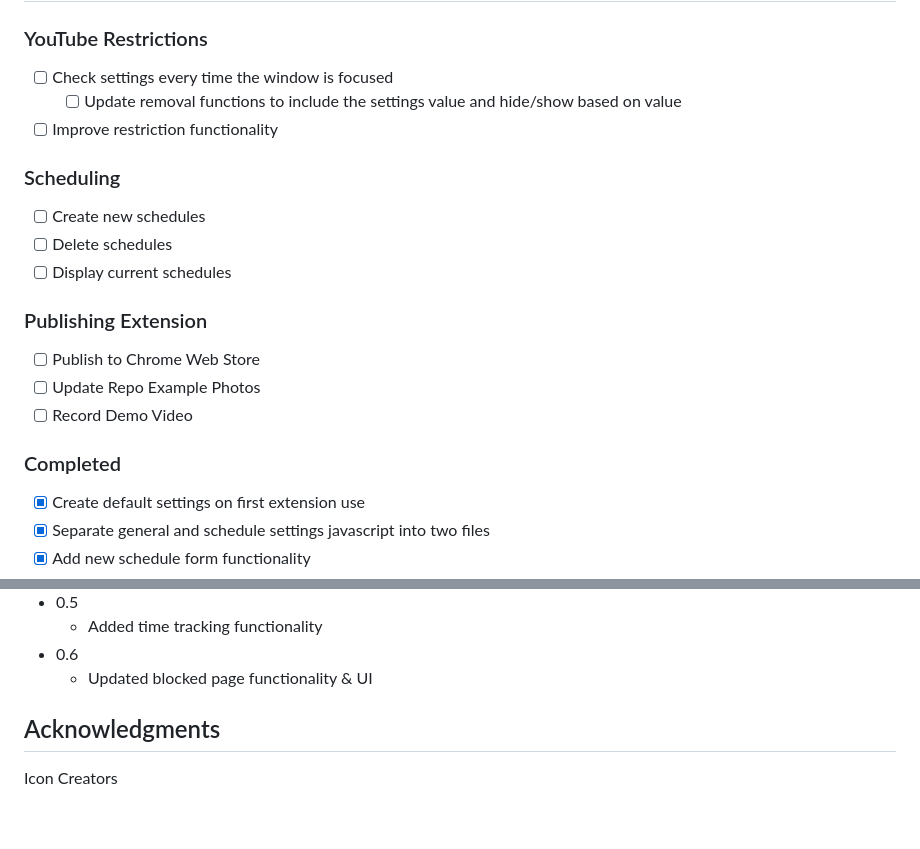
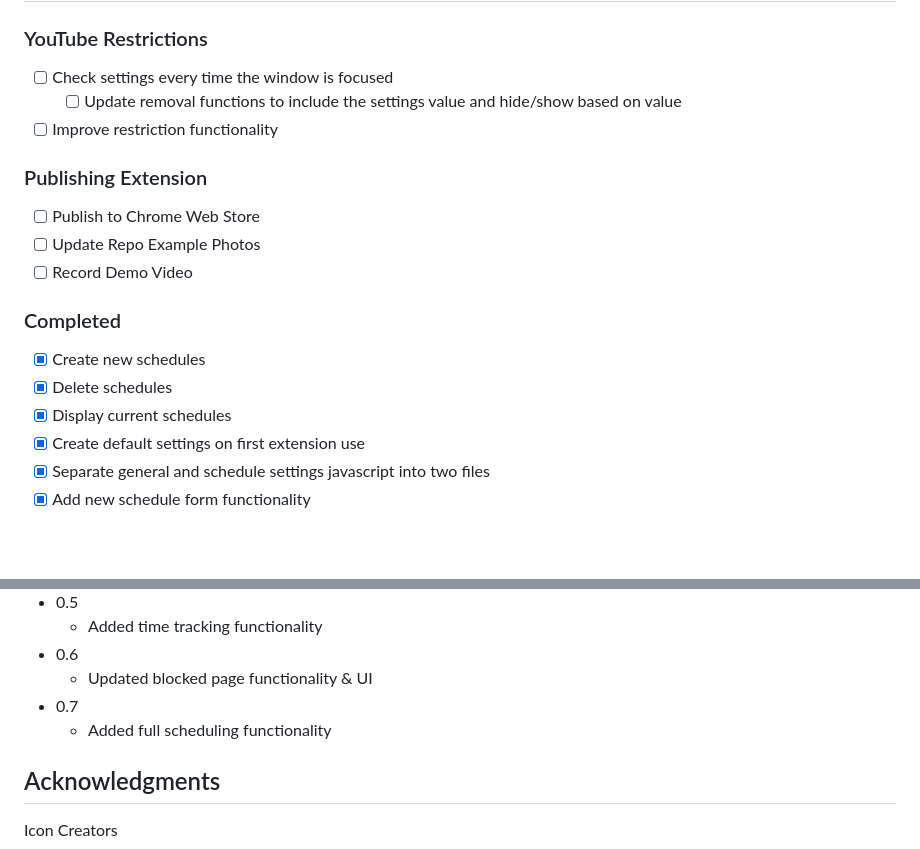
Before and after one commit to LenchetoFC/youtube-usage-regulator, a Markdown page: README.md, 2 parts joined by grey strips. GitHub-like rendering; blank space fills up the shorter version.

Commit message:
README UPDATE 1. Updates tasks 2. Updates version number

```diff
--- a/README.md
+++ b/README.md
@@ -85,12 +85,6 @@ On top of a gif that is randomly chosen from 12 different "funny fail" gifs, sho
   - [ ] Update removal functions to include the settings value and hide/show based on value
 - [ ] Improve restriction functionality
 
-### Scheduling
-
-- [ ] Create new schedules
-- [ ] Delete schedules
-- [ ] Display current schedules
-
 ### Publishing Extension
 
 - [ ] Publish to Chrome Web Store
@@ -105,6 +99,9 @@ On top of a gif that is randomly chosen from 12 different "funny fail" gifs, sho
 
 ### Completed
 
+- [x] Create new schedules
+- [x] Delete schedules
+- [x] Display current schedules
 - [x] Create default settings on first extension use
 - [x] Separate general and schedule settings javascript into two files
 - [x] Add new schedule form functionality
@@ -145,6 +142,8 @@ On top of a gif that is randomly chosen from 12 different "funny fail" gifs, sho
   - Added time tracking functionality
 - 0.6
   - Updated blocked page functionality & UI
+- 0.7
+  - Added full scheduling functionality
 
 ## Acknowledgments
 
```
